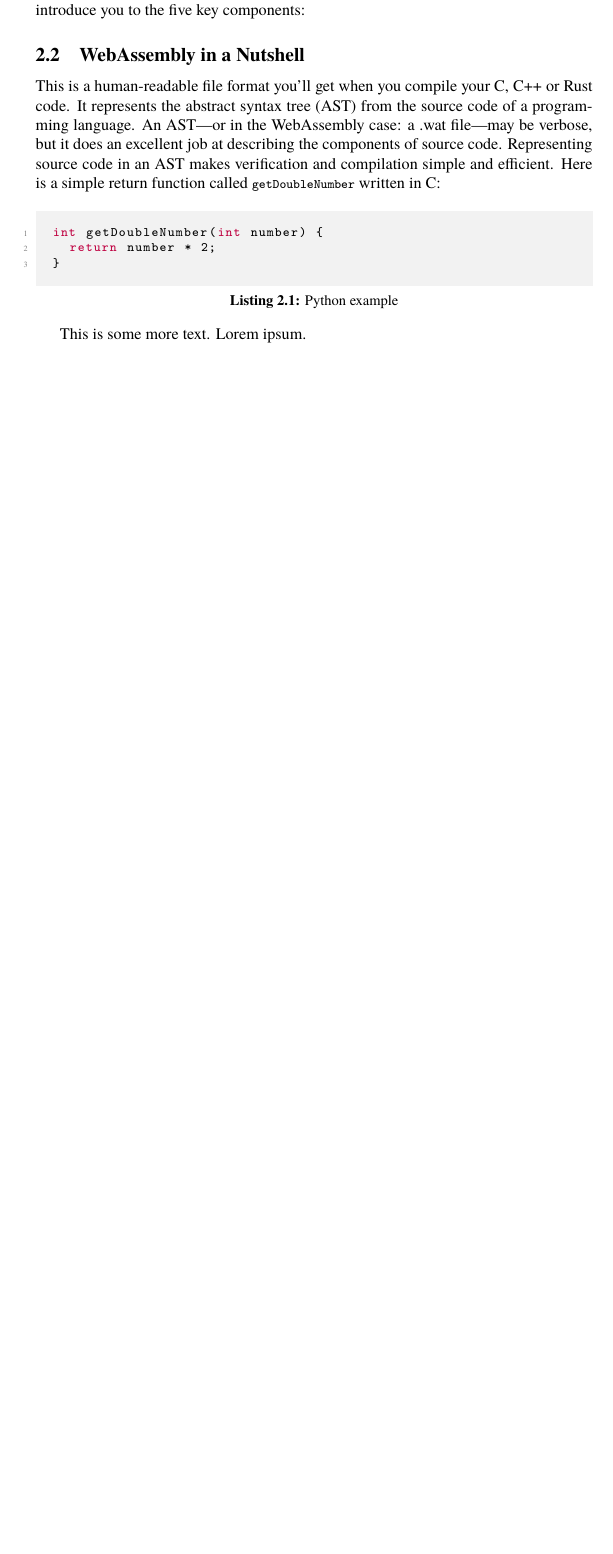
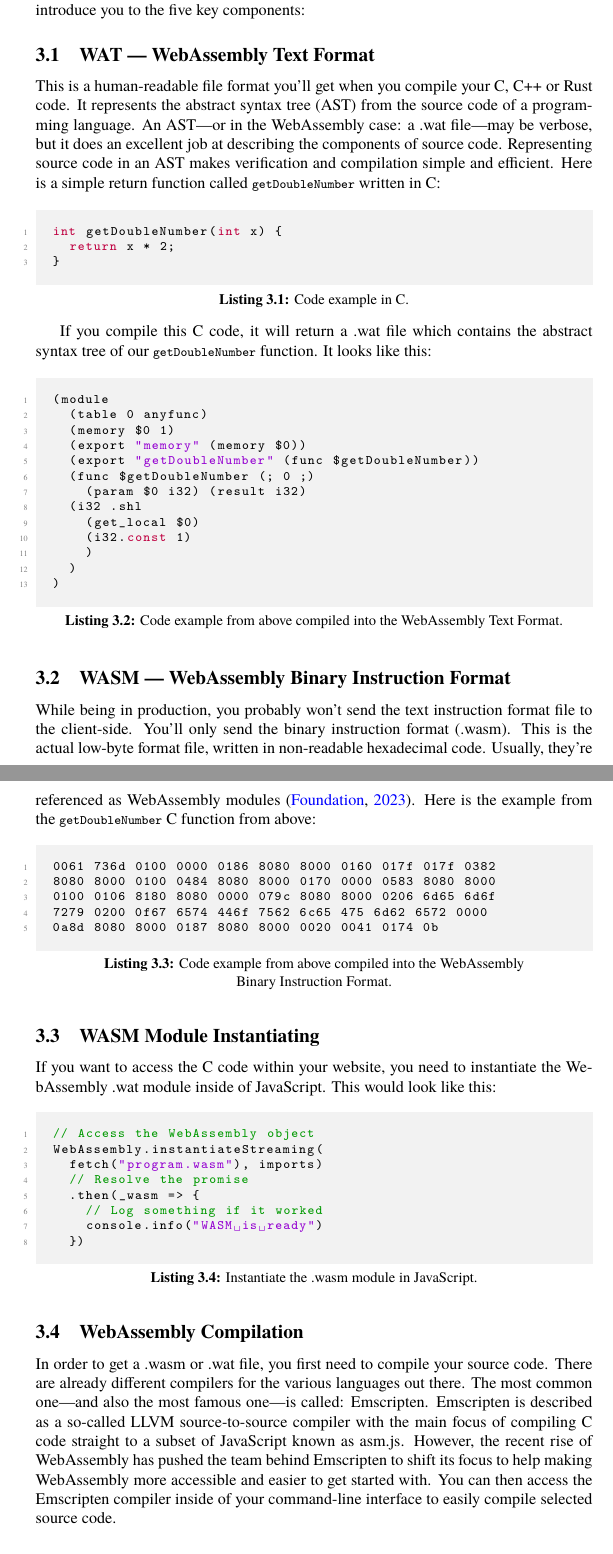
Before and after one commit to danburonline/public-writings, a LaTeX paper (02_essays/2020/01_essay/essay.tex): part of page 9 of 10 before the commit and two parts of pages 9 and 10 of 11 after it, the two joined at a grey line, cut so that both start at the same text, the shorter picture padded with empty space. Compiled offline with pdfLaTeX.

Commit message:
Add missing bib items and enhance listings

```diff
--- a/02_essays/2020/01_essay/essay.tex
+++ b/02_essays/2020/01_essay/essay.tex
@@ -23,6 +23,15 @@
 \definecolor{codegray}{rgb}{0.5,0.5,0.5}
 \definecolor{codepurple}{rgb}{0.58,0,0.82}
 \definecolor{backcolour}{rgb}{0.95,0.95,0.95}
+
+\lstdefinelanguage{JavaScript}{
+  keywords={break, case, catch, continue, debugger, default, delete, do, else, finally, for, function, if, in, instanceof, new, return, switch, this, throw, try, typeof, var, void, while, with},
+  morecomment=[l]{//},
+  morecomment=[s]{/*}{*/},
+  morestring=[b]',
+  morestring=[b]",
+  sensitive=true
+}
 
 % Listing styles
 % This defines a custom style for code listings
@@ -207,20 +212,70 @@
 
   You write your code in such a high-level language like C or C++ and compile it down to WebAssembly. The magic trick: It works in the browser, and it’s super fast—sometimes about 5 to 20 times faster than JavaScript \citep{aboukhalil_how_2019}.
 
-  \subsection{WebAssembly in a Nutshell}
-  \label{sec:in-a-nutshell}
+  \section{WebAssembly in a Nutshell}
+  \label{sec:wasm-in-a-nutshell}
 
   Enough with the marketing fuzz. The real face behind the term “WebAssembly” isn’t that uniform as it’s being marketed. WebAssembly itself is only a piece of a bigger technology chain of workflows and concepts. There are several other key components that are important for delivering super-fast web applications. It’s also good to know what its current limitations are and for which use cases it’s the best. But first, let me introduce you to the five key components:
 
-  \subsection{WebAssembly in a Nutshell}
+  \subsection{WAT~—~WebAssembly Text Format}
   \label{sec:webassembly-text-format}
 
   This is a human-readable file format you’ll get when you compile your C, C++ or Rust code. It represents the abstract syntax tree (AST) from the source code of a programming language. An AST—or in the WebAssembly case: a .wat file—may be verbose, but it does an excellent job at describing the components of source code. Representing source code in an AST makes verification and compilation simple and efficient. Here is a simple return function called \lstinline{getDoubleNumber} written in C:
 
   \vspace{7pt}
-  \begin{lstlisting}[language=C, caption=Python example, label=lst:python-example]
-  int getDoubleNumber(int number) {
-    return number * 2;
+  \begin{lstlisting}[language=C, caption=Code example in C., label=lst:c-example]
+  int getDoubleNumber(int x) {
+    return x * 2;
   }\end{lstlisting}
 
-  This is some more text. Lorem ipsum.
+  If you compile this C code, it will return a .wat file which contains the abstract syntax tree of our \lstinline{getDoubleNumber} function. It looks like this:
+
+  \vspace{7pt}
+  \begin{lstlisting}[language=C, caption=Code example from above compiled into the WebAssembly Text Format., label=lst:wat-example]
+  (module
+    (table 0 anyfunc)
+    (memory $0 1)
+    (export "memory" (memory $0))
+    (export "getDoubleNumber" (func $getDoubleNumber))
+    (func $getDoubleNumber (; 0 ;)
+      (param $0 i32) (result i32)
+    (i32 .shl
+      (get_local $0)
+      (i32.const 1)
+      )
+    )
+  )\end{lstlisting}
+
+  \subsection{WASM~—~WebAssembly Binary Instruction Format}
+  \label{sec:webassembly-binary-instruction-format}
+
+  While being in production, you probably won’t send the text instruction format file to the client-side. You’ll only send the binary instruction format (.wasm). This is the actual low-byte format file, written in non-readable hexadecimal code. Usually, they’re referenced as WebAssembly modules \citep{mozilla_foundation_webassemblymodule_2023}. Here is the example from the \lstinline{getDoubleNumber} C function from above:
+
+  \vspace{7pt}
+  \begin{lstlisting}[language=C, caption=Code example from above compiled into the WebAssembly \\ Binary Instruction Format., label=lst:binary-example]
+  0061 736d 0100 0000 0186 8080 8000 0160 017f 017f 0382
+  8080 8000 0100 0484 8080 8000 0170 0000 0583 8080 8000
+  0100 0106 8180 8080 0000 079c 8080 8000 0206 6d65 6d6f
+  7279 0200 0f67 6574 446f 7562 6c65 475 6d62 6572 0000
+  0a8d 8080 8000 0187 8080 8000 0020 0041 0174 0b\end{lstlisting}
+
+  \subsection{WASM Module Instantiating}
+  \label{sec:webassembly-module-instantiating}
+
+  If you want to access the C code within your website, you need to instantiate the WebAssembly .wat module inside of JavaScript. This would look like this:
+
+  \vspace{7pt}
+  \begin{lstlisting}[language=JavaScript, caption=Instantiate the .wasm module in JavaScript., label=lst:javascript-example]
+  // Access the WebAssembly object
+  WebAssembly.instantiateStreaming(
+    fetch("program.wasm"), imports)
+    // Resolve the promise
+    .then(_wasm => {
+      // Log something if it worked
+      console.info("WASM is ready")
+    })\end{lstlisting}
+
+  \subsection{WebAssembly Compilation}
+  \label{sec:webassembly-compilation}
+
+  In order to get a .wasm or .wat file, you first need to compile your source code. There are already different compilers for the various languages out there. The most common one—and also the most famous one—is called: Emscripten. Emscripten is described as a so-called LLVM source-to-source compiler with the main focus of compiling C code straight to a subset of JavaScript known as asm.js. However, the recent rise of WebAssembly has pushed the team behind Emscripten to shift its focus to help making WebAssembly more accessible and easier to get started with. You can then access the Emscripten compiler inside of your command-line interface to easily compile selected source code.
```
Also changed, not shown: 02_essays/2020/01_essay/references/bibliography.bib (+24 -0 lines), 02_essays/2020/01_essay/essay.pdf, 02_essays/2020/01_essay/essay.tex (13 more changed lines).
